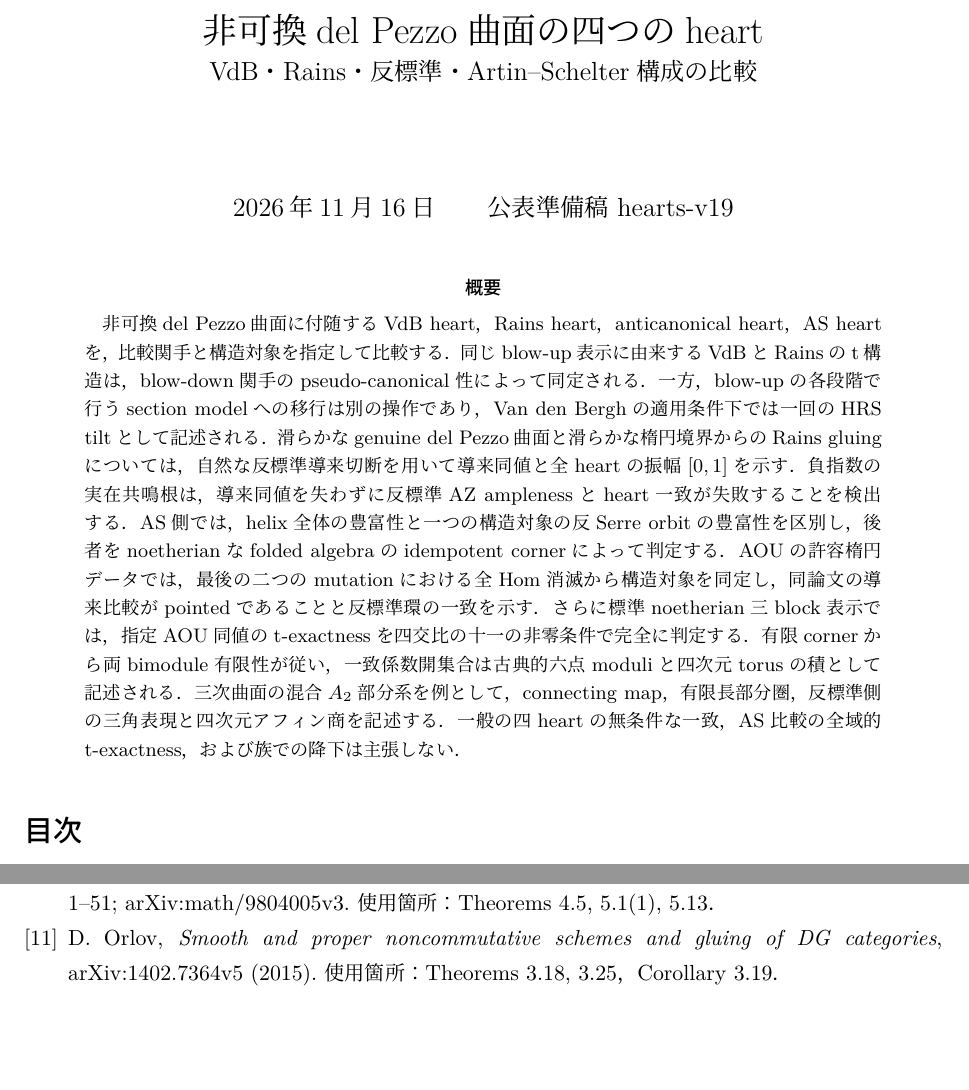
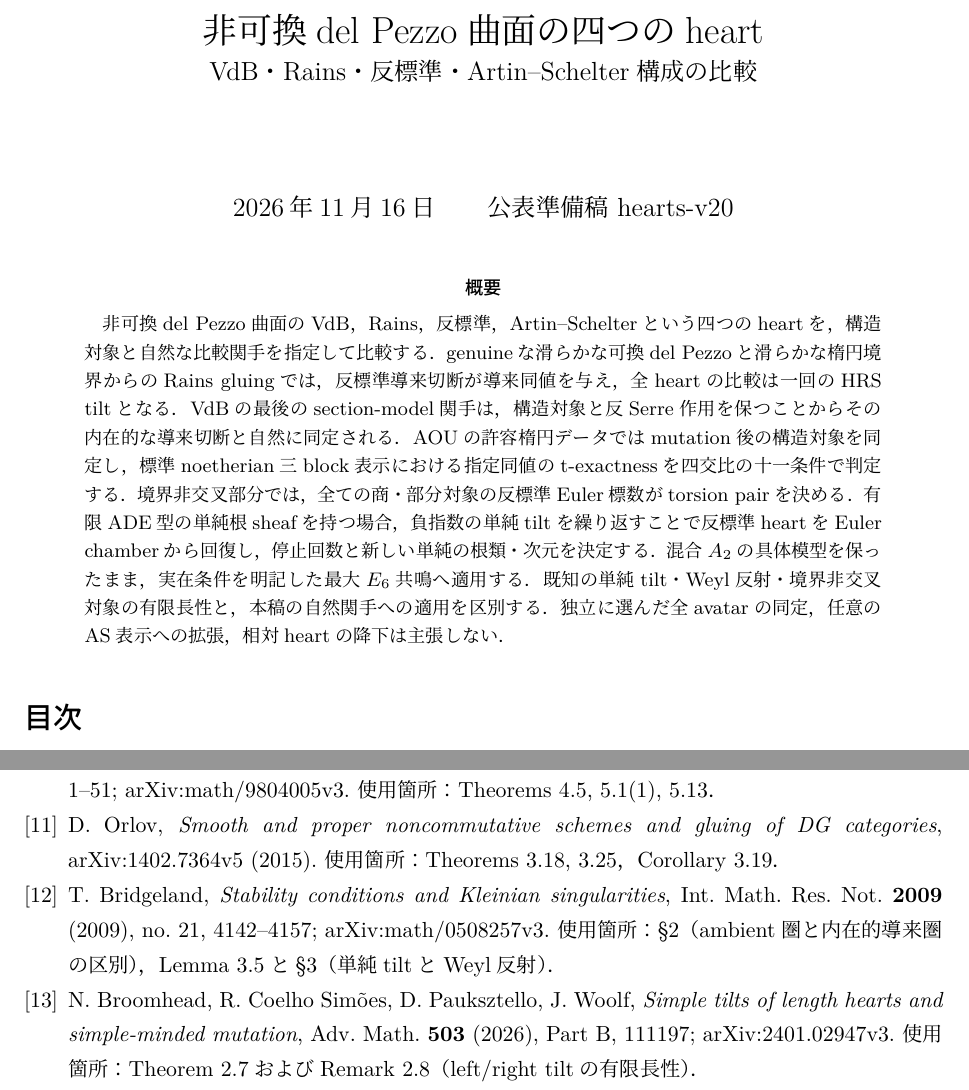
Before and after one commit to uedakazushi/nc-cubic-classification, a LaTeX document (papers/nc_del_pezzo_hearts.tex): two parts of pages 1 and 25 of 25 before the commit and two parts of pages 1 and 27 of 27 after it, joined at a grey line, cut so that both start at the same text, the shorter picture padded with empty space. Compiled offline with LuaLaTeX.

Commit message:
Integrate canonical functor comparison and Euler-chamber recognition into the publication manuscript

```diff
--- a/papers/nc_del_pezzo_hearts.tex
+++ b/papers/nc_del_pezzo_hearts.tex
@@ -20,7 +20,7 @@
 \newcommand{\cA}{\mathcal A}\newcommand{\cB}{\mathcal B}
 \newcommand{\cC}{\mathcal C}\newcommand{\cD}{\mathcal D}\newcommand{\cH}{\mathcal H}
 \newcommand{\cT}{\mathcal T}\newcommand{\cF}{\mathcal F}
-\newcommand{\cZ}{\mathcal Z}\newcommand{\OO}{\mathcal O}
+\newcommand{\cK}{\mathcal K}\newcommand{\cZ}{\mathcal Z}\newcommand{\OO}{\mathcal O}
 \newcommand{\Db}{D^b}\newcommand{\Sfun}{\mathbb S}
 \newcommand{\AR}{\mathcal A_{\mathrm R}}
 \newcommand{\AV}{\mathcal A_{\mathrm V}}
@@ -42,23 +42,19 @@
 \begin{document}
 \maketitle
 \begin{abstract}
-非可換del Pezzo曲面に付随するVdB heart，Rains heart，anticanonical heart，
-AS heartを，比較関手と構造対象を指定して比較する．同じblow-up表示に由来する
-VdBとRainsのt構造は，blow-down関手のpseudo-canonical性によって同定される．
-一方，blow-upの各段階で行うsection modelへの移行は別の操作であり，
-Van den Berghの適用条件下では一回のHRS tiltとして記述される．
-滑らかなgenuine del Pezzo曲面と滑らかな楕円境界からのRains gluingについては，
-自然な反標準導来切断を用いて導来同値と全heartの振幅$[0,1]$を示す．
-負指数の実在共鳴根は，導来同値を失わずに反標準AZ amplenessとheart一致が失敗することを検出する．
-AS側では，helix全体の豊富性と一つの構造対象の反Serre orbitの豊富性を区別し，
-後者をnoetherianなfolded algebraのidempotent cornerによって判定する．
-AOUの許容楕円データでは，最後の二つのmutationにおける全Hom消滅から構造対象を同定し，
-同論文の導来比較がpointedであることと反標準環の一致を示す．
-さらに標準noetherian三block表示では，指定AOU同値のt-exactnessを四交比の十一の非零条件で完全に判定する．
-有限cornerから両bimodule有限性が従い，一致係数開集合は古典的六点moduliと四次元torusの積として記述される．
-三次曲面の混合$A_2$部分系を例として，connecting map，有限長部分圏，
-反標準側の三角表現と四次元アフィン商を記述する．
-一般の四heartの無条件な一致，AS比較の全域的t-exactness，および族での降下は主張しない．
+非可換del Pezzo曲面のVdB，Rains，反標準，Artin--Schelterという四つのheartを，
+構造対象と自然な比較関手を指定して比較する．genuineな滑らかな可換del Pezzoと
+滑らかな楕円境界からのRains gluingでは，反標準導来切断が導来同値を与え，
+全heartの比較は一回のHRS tiltとなる．VdBの最後のsection-model関手は，
+構造対象と反Serre作用を保つことからその内在的な導来切断と自然に同定される．
+AOUの許容楕円データではmutation後の構造対象を同定し，
+標準noetherian三block表示における指定同値のt-exactnessを四交比の十一条件で判定する．
+境界非交叉部分では，全ての商・部分対象の反標準Euler標数がtorsion pairを決める．
+有限ADE型の単純根sheafを持つ場合，負指数の単純tiltを繰り返すことで
+反標準heartをEuler chamberから回復し，停止回数と新しい単純の根類・次元を決定する．
+混合$A_2$の具体模型を保ったまま，実在条件を明記した最大$E_6$共鳴へ適用する．
+既知の単純tilt・Weyl反射・境界非交叉対象の有限長性と，本稿の自然関手への適用を区別する．
+独立に選んだ全avatarの同定，任意のAS表示への拡張，相対heartの降下は主張しない．
 \end{abstract}
 \tableofcontents
 
@@ -119,5 +117,16 @@ J. Algebra \textbf{213} (1999), 1--51;
 D.~Orlov, \emph{Smooth and proper noncommutative schemes and gluing of DG categories},
 \href{https://arxiv.org/abs/1402.7364}{arXiv:1402.7364v5} (2015).
 使用箇所：Theorems 3.18, 3.25，Corollary 3.19．
+\bibitem{BridgelandKleinian}
+T.~Bridgeland, \emph{Stability conditions and Kleinian singularities},
+Int. Math. Res. Not. \textbf{2009} (2009), no.~21, 4142--4157;
+\href{https://arxiv.org/abs/math/0508257}{arXiv:math/0508257v3}.
+使用箇所：\S2（ambient圏と内在的導来圏の区別），Lemma 3.5と\S3（単純tiltとWeyl反射）．
+\bibitem{BCPW}
+N.~Broomhead, R.~Coelho Sim\~oes, D.~Pauksztello, J.~Woolf,
+\emph{Simple tilts of length hearts and simple-minded mutation},
+Adv. Math. \textbf{503} (2026), Part B, 111197;
+\href{https://arxiv.org/abs/2401.02947}{arXiv:2401.02947v3}.
+使用箇所：Theorem 2.7およびRemark 2.8（left/right tiltの有限長性）．
 \end{thebibliography}
 \end{document}
```
Also changed, not shown: papers/nc_del_pezzo_hearts.tex (6 more changed lines).
